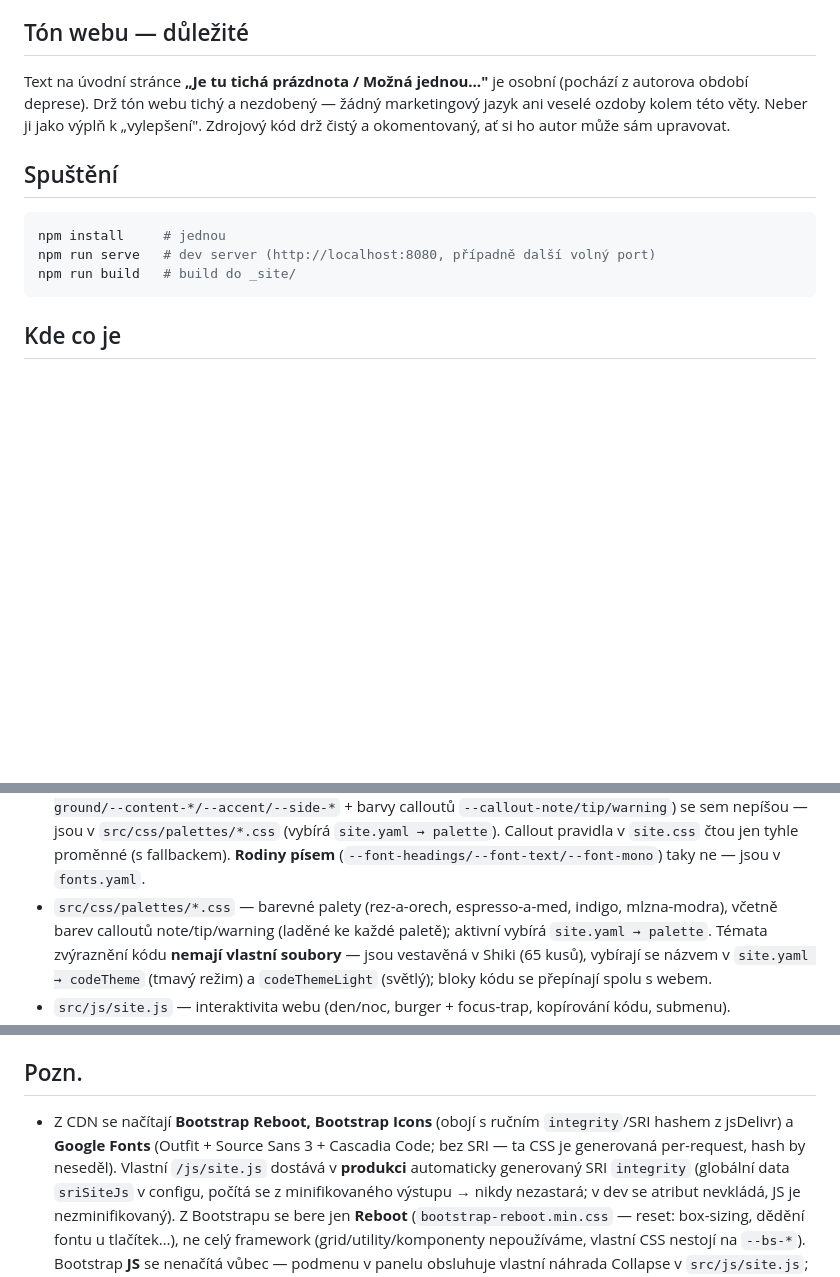
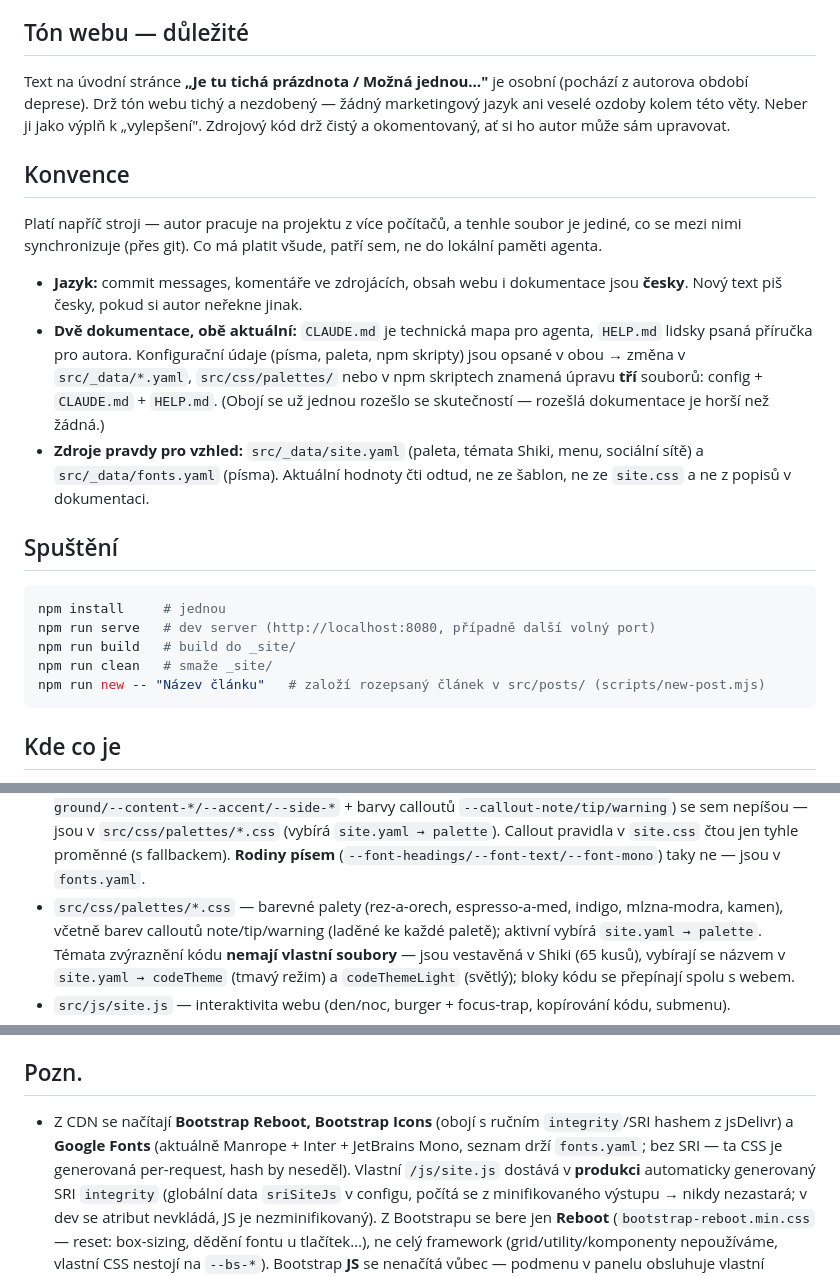
Before and after one commit to ritrik/ritrik.github.io, a Markdown page: CLAUDE.md, 3 parts joined by grey strips. Drawn GitHub-style; blank space fills up the shorter version.

````diff
--- a/CLAUDE.md
+++ b/CLAUDE.md
@@ -11,11 +11,29 @@ Text na úvodní stránce **„Je tu tichá prázdnota / Možná jednou…"** je
 marketingový jazyk ani veselé ozdoby kolem této věty. Neber ji jako výplň k
 „vylepšení". Zdrojový kód drž čistý a okomentovaný, ať si ho autor může sám upravovat.
 
+## Konvence
+Platí napříč stroji — autor pracuje na projektu z více počítačů, a tenhle soubor je
+jediné, co se mezi nimi synchronizuje (přes git). Co má platit všude, patří sem,
+ne do lokální paměti agenta.
+
+- **Jazyk:** commit messages, komentáře ve zdrojácích, obsah webu i dokumentace jsou
+  **česky**. Nový text piš česky, pokud si autor neřekne jinak.
+- **Dvě dokumentace, obě aktuální:** `CLAUDE.md` je technická mapa pro agenta, `HELP.md`
+  lidsky psaná příručka pro autora. Konfigurační údaje (písma, paleta, npm skripty) jsou
+  opsané v obou → změna v `src/_data/*.yaml`, `src/css/palettes/` nebo v npm skriptech
+  znamená úpravu **tří** souborů: config + `CLAUDE.md` + `HELP.md`. (Obojí se už jednou
+  rozešlo se skutečností — rozešlá dokumentace je horší než žádná.)
+- **Zdroje pravdy pro vzhled:** `src/_data/site.yaml` (paleta, témata Shiki, menu, sociální
+  sítě) a `src/_data/fonts.yaml` (písma). Aktuální hodnoty čti odtud, ne ze šablon,
+  ne ze `site.css` a ne z popisů v dokumentaci.
+
 ## Spuštění
 ```bash
 npm install     # jednou
 npm run serve   # dev server (http://localhost:8080, případně další volný port)
 npm run build   # build do _site/
+npm run clean   # smaže _site/
+npm run new -- "Název článku"   # založí rozepsaný článek v src/posts/ (scripts/new-post.mjs)
 ```
 
 ## Kde co je
@@ -56,7 +74,7 @@ npm run build   # build do _site/
   (vybírá `site.yaml → palette`). Callout pravidla v `site.css` čtou jen tyhle proměnné
   (s fallbackem). **Rodiny písem** (`--font-headings/--font-text/--font-mono`) taky ne —
   jsou v `fonts.yaml`.
-- `src/css/palettes/*.css` — barevné palety (rez-a-orech, espresso-a-med, indigo, mlzna-modra),
+- `src/css/palettes/*.css` — barevné palety (rez-a-orech, espresso-a-med, indigo, mlzna-modra, kamen),
   včetně barev calloutů note/tip/warning (laděné ke každé paletě);
   aktivní vybírá `site.yaml → palette`. Témata zvýraznění kódu **nemají vlastní soubory** —
   jsou vestavěná v Shiki (65 kusů), vybírají se názvem v `site.yaml → codeTheme`
@@ -90,8 +108,9 @@ doménu (`src/CNAME` = `ryutaro.cz`). Pro projektovou stránku
 
 ## Pozn.
 - Z CDN se načítají **Bootstrap Reboot, Bootstrap Icons** (obojí s ručním `integrity`/SRI
-  hashem z jsDelivr) a **Google Fonts** (Outfit + Source Sans 3 + Cascadia Code; bez SRI — ta CSS je
-  generovaná per-request, hash by neseděl). Vlastní `/js/site.js` dostává v **produkci**
+  hashem z jsDelivr) a **Google Fonts** (aktuálně Manrope + Inter + JetBrains Mono, seznam
+  drží `fonts.yaml`; bez SRI — ta CSS je generovaná per-request, hash by neseděl).
+  Vlastní `/js/site.js` dostává v **produkci**
   automaticky generovaný SRI `integrity` (globální data `sriSiteJs` v configu, počítá se
   z minifikovaného výstupu → nikdy nezastará; v dev se atribut nevkládá, JS je nezminifikovaný).
   Z Bootstrapu se bere jen **Reboot** (`bootstrap-reboot.min.css` — reset: box-sizing,
````
Also changed, not shown: HELP.md (+18 -17 lines).
